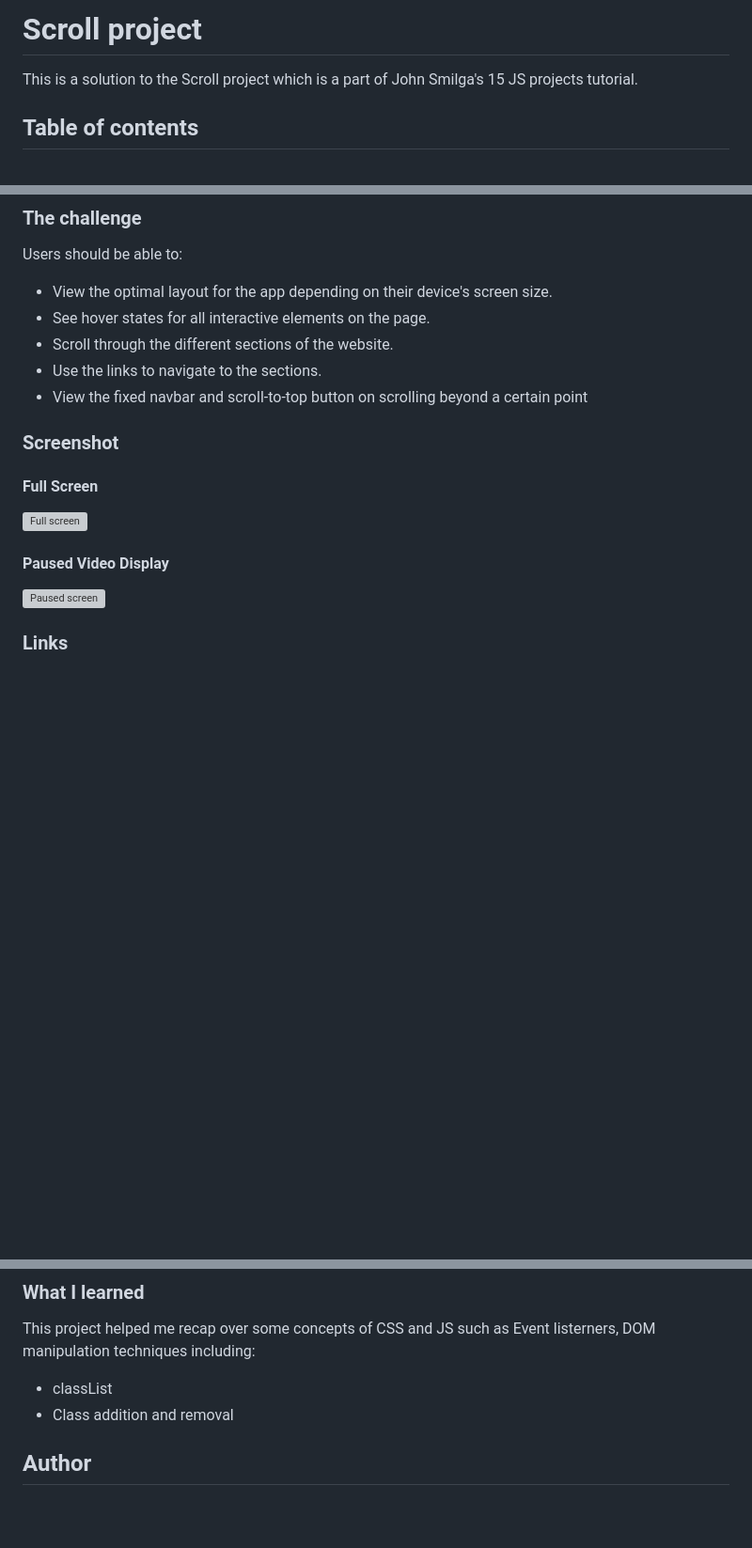
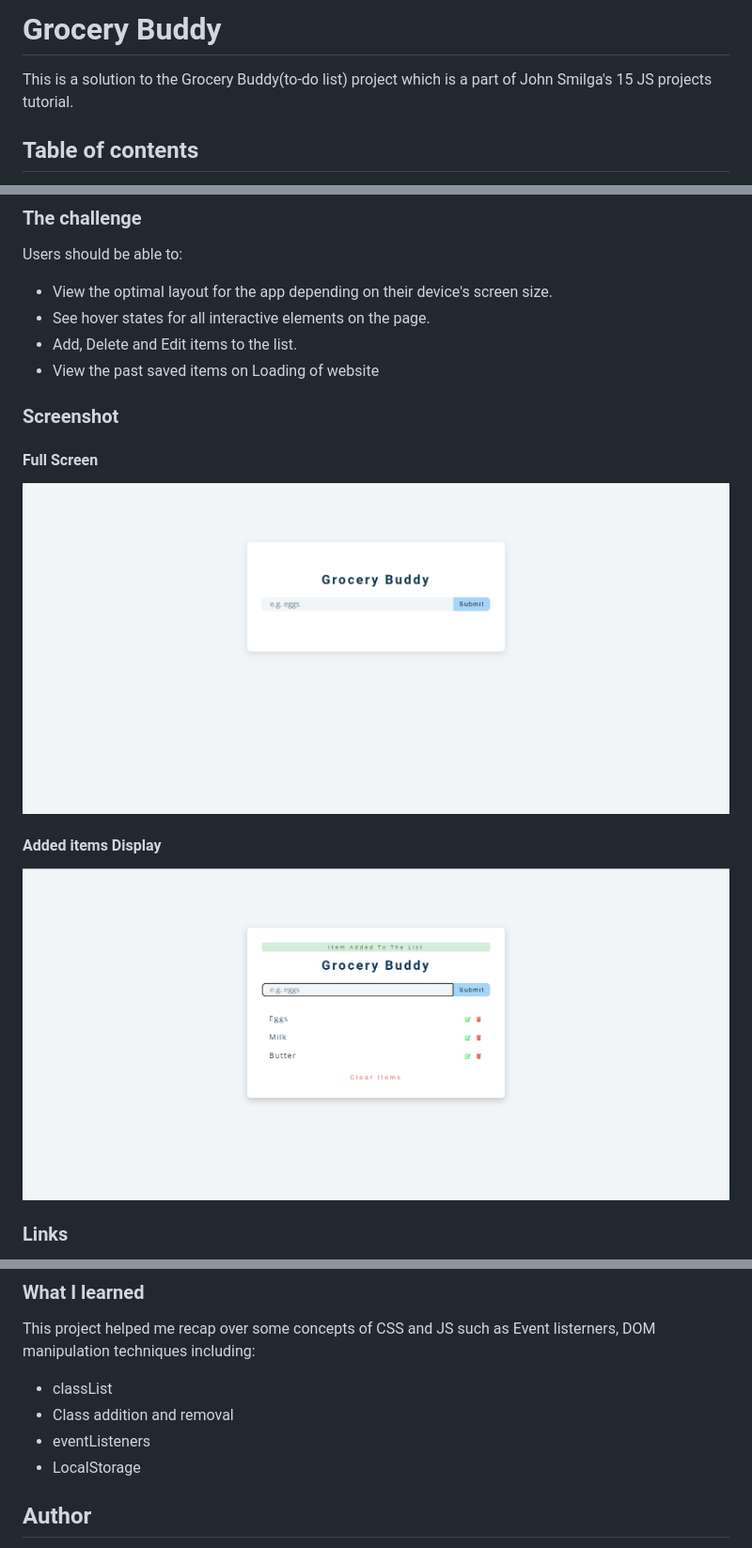
Before and after one commit to AshwanthramKL/Grocery-Buddy, a Markdown page: Readme.md, 3 parts joined by grey strips. Shown: that part at 94% size. Drawn GitHub-style; pictures changed too: images/AddItemsView.png (added), images/Website_preview.png (added); blank space fills up the shorter version; grey boxes are pictures that could not be loaded.

```diff
--- a/Readme.md
+++ b/Readme.md
@@ -1,6 +1,6 @@
-# Scroll project
+# Grocery Buddy
 
-This is a solution to the Scroll project which is a part of John Smilga's 15 JS projects tutorial.
+This is a solution to the Grocery Buddy(to-do list) project which is a part of John Smilga's 15 JS projects tutorial.
 
 ## Table of contents
 
@@ -21,15 +21,14 @@ Users should be able to:
 
 - View the optimal layout for the app depending on their device's screen size.
 - See hover states for all interactive elements on the page.
-- Scroll through the different sections of the website.
-- Use the links to navigate to the sections.
-- View the fixed navbar and scroll-to-top button on scrolling beyond a certain point
+- Add, Delete and Edit items to the list.
+- View the past saved items on Loading of website
 ### Screenshot
 
 #### Full Screen
-![Full screen](./images/Website_preview.jpg)
-#### Paused Video Display
-![Paused screen](./images/Fixed_navbar.jpg)
+![Full screen](./images/Website_preview.png)
+#### Added items Display
+![Paused screen](./images/AddItemsView.png)
 
 ### Links
 
@@ -51,8 +50,8 @@ Users should be able to:
 This project helped me recap over some concepts of CSS and JS such as  Event listerners, DOM manipulation techniques including:
 - classList
 - Class addition and removal
-
-
+- eventListeners
+- LocalStorage
 
 ## Author
 
```
